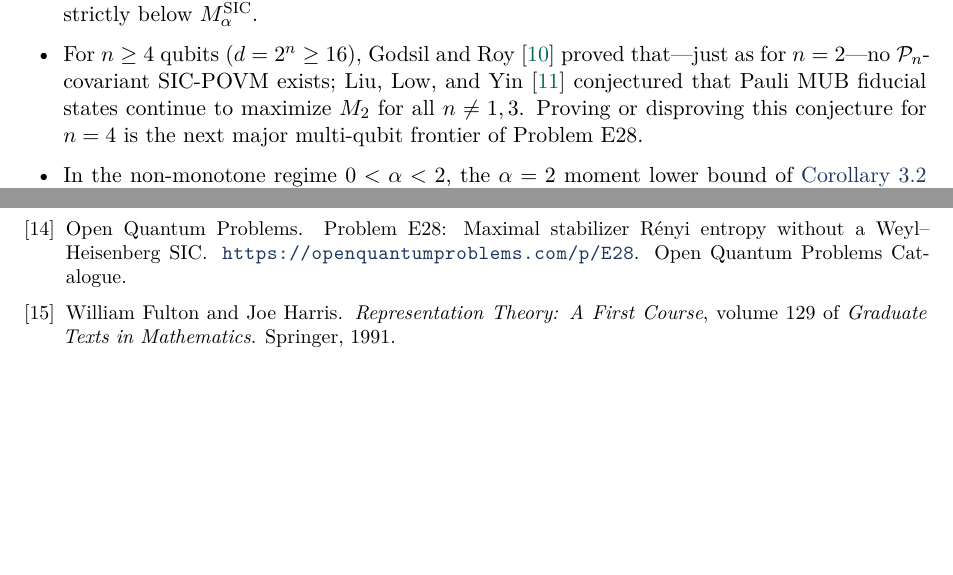
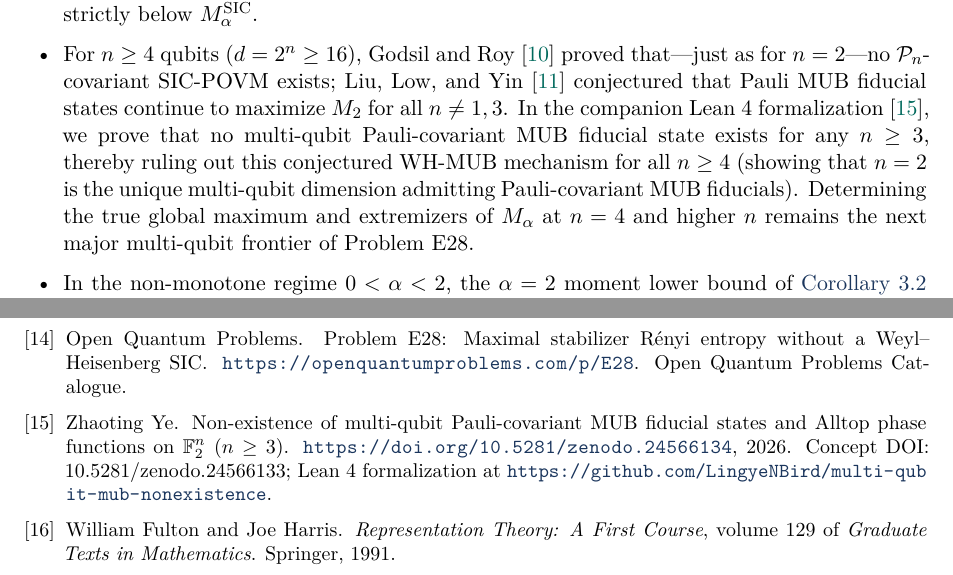
Before and after one commit to LingyeNBird/two-qubit-maximal-magic, a LaTeX paper (paper/main.tex, which reads paper/references.bib): two parts of pages 22 and 26 of 27, joined at a grey line, cut so that both start at the same text, the shorter picture padded with empty space. The pictures show the PDF file paper/main.pdf that the author committed with the source.

Commit message:
Cross-cite companion multi-qubit MUB non-existence work (DOI: 10.5281/zenodo.24566134)

```diff
--- a/paper/main.tex
+++ b/paper/main.tex
@@ -1023,7 +1023,7 @@ Our resolution of the two-qubit maximal magic conjecture completes the analytica
 While $n = 1$ (tetrahedron WH-SIC), $n = 2$ (this work, $480$ Pauli $5$-MUB fiducial states), and $n = 3$ (Hoggar lines WH-SIC~\cite{Hoggar1998}) are now settled at the level of maximal pure-state SRE for $\alpha \ge 2$, several regimes remain open~\cite{LiuLowYin2026,OpenQuantumE28}:
 \begin{itemize}[leftmargin=1.8em, itemsep=2pt]
   \item For $n = 3$ qubits ($d = 8$), the $\Pauli_3$-covariant Hoggar-line SIC-POVM saturates the WH-SIC bound $M_\alpha^{\mathrm{SIC}}(8)$ (with $M_2^{\mathrm{SIC}}(8) = \ln(9/2)$)~\cite{CuffaroFuchs2024}. Thus $n = 2$ is the smallest multi-qubit dimension where the Pauli group fails to support a SIC-POVM and maximal magic drops strictly below $M_\alpha^{\mathrm{SIC}}$.
-  \item For $n \ge 4$ qubits ($d = 2^n \ge 16$), Godsil and Roy~\cite{GodsilRoy2009} proved that---just as for $n = 2$---no $\Pauli_n$-covariant SIC-POVM exists; Liu, Low, and Yin~\cite{LiuLowYin2026} conjectured that Pauli MUB fiducial states continue to maximize $M_2$ for all $n \neq 1, 3$. Proving or disproving this conjecture for $n = 4$ is the next major multi-qubit frontier of Problem~E28.
+  \item For $n \ge 4$ qubits ($d = 2^n \ge 16$), Godsil and Roy~\cite{GodsilRoy2009} proved that---just as for $n = 2$---no $\Pauli_n$-covariant SIC-POVM exists; Liu, Low, and Yin~\cite{LiuLowYin2026} conjectured that Pauli MUB fiducial states continue to maximize $M_2$ for all $n \neq 1, 3$. In the companion Lean~4 formalization~\cite{Ye2026MultiQubitMUB}, we prove that no multi-qubit Pauli-covariant MUB fiducial state exists for any $n \ge 3$, thereby ruling out this conjectured WH-MUB mechanism for all $n \ge 4$ (showing that $n = 2$ is the unique multi-qubit dimension admitting Pauli-covariant MUB fiducials). Determining the true global maximum and extremizers of $M_\alpha$ at $n = 4$ and higher $n$ remains the next major multi-qubit frontier of Problem~E28.
   \item In the non-monotone regime $0 < \alpha < 2$, the $\alpha = 2$ moment lower bound of \Cref{cor:so6-eq} no longer bounds the $2\alpha$-moment from below. Indeed, numerical results reported in~\cite{LiuLowYin2026,OpenQuantumE28} indicate that a different family of two-qubit states overtakes the $480$ Pauli $5$-MUB fiducials as maximizers of $M_\alpha$ for $\alpha < 1.64$, leaving the intermediate range $\alpha \in [\approx 1.64, 2)$ open. Extending sharp bounds to \emph{mixed} two-qubit states via the convex-roof SRE~\cite{LeoneBittel2024} and rigorously proving global optimality along the full two-qubit magic--entanglement Pareto frontier of Roman et al.~\cite{Roman2026} are also natural follow-up problems.
   \item Beyond qubits, Knipfer, Roman, Matcheva, and Matchev~\cite{Knipfer2026} recently analyzed bipartite qudit systems, finding numerical and analytical evidence for a maximal second-order SRE of $M_2 = \ln(81/17)$ for two qutrits ($d=3$, attained at $18$ Weyl--Heisenberg MUB fiducial spectra) and $M_2 = \ln(625/49)$ for two ququints ($d=5$), and conjecturing $\max M_2 = \ln[d^4/(2d^2-1)]$ for pairs of prime-dimensional qudits. Certifying the two-qutrit bound $\ln(81/17)$ algebraically is an appealing next target for symmetry-reduced exact SOS methods.
 \end{itemize}
--- a/paper/references.bib
+++ b/paper/references.bib
@@ -349,3 +349,13 @@
   publisher = {ACM},
   doi       = {10.1145/3372885.3373824}
 }
+
+@misc{Ye2026MultiQubitMUB,
+  author       = {Ye, Zhaoting},
+  title        = {Non-Existence of Multi-Qubit {Pauli}-Covariant {MUB} Fiducial States and {Alltop} Phase Functions on $\mathbb{F}_2^n$ ($n \ge 3$)},
+  year         = {2026},
+  publisher    = {Zenodo},
+  doi          = {10.5281/zenodo.24566134},
+  howpublished = {\url{https://doi.org/10.5281/zenodo.24566134}},
+  note         = {Concept DOI: 10.5281/zenodo.24566133; Lean~4 formalization at \url{https://github.com/LingyeNBird/multi-qubit-mub-nonexistence}}
+}
```
Also changed, not shown: README.md, paper/main.pdf, paper/main.tex (2 more changed lines).
